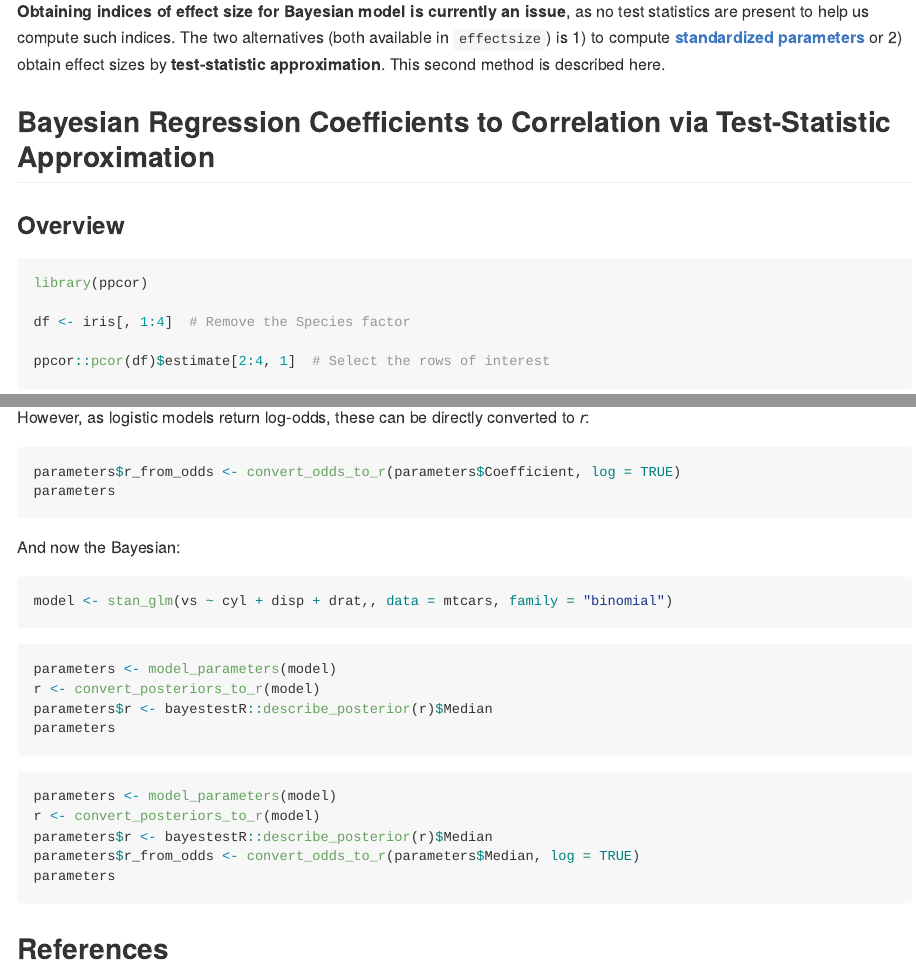
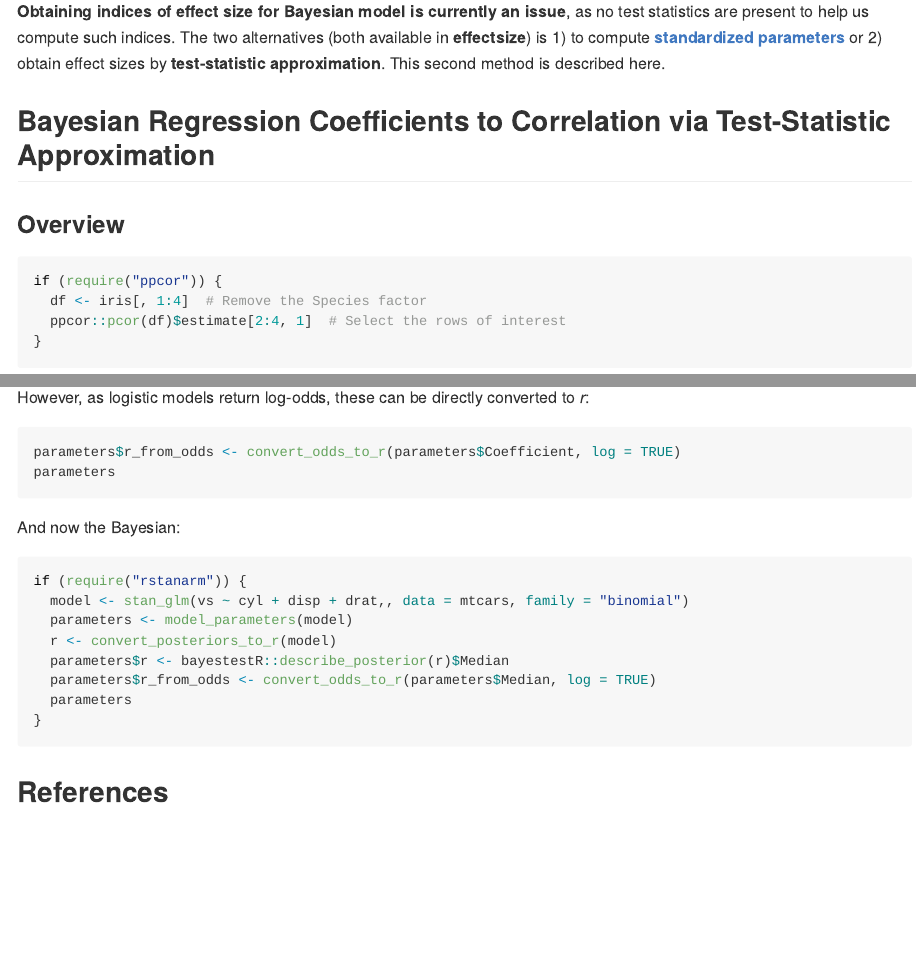
Before and after one commit to easystats/effectsize, an R Markdown document (vignettes/bayesian_models.Rmd): the page in a window 1100 px wide, from 230 px down, and a second part further down, joined at a grey line. Rendered offline with R 4.5, knitr and Pandoc, with nearby package versions; some code elsewhere in the file could not run offline.

Commit message:
use suggested pkg conditionally

````diff
--- a/vignettes/bayesian_models.Rmd
+++ b/vignettes/bayesian_models.Rmd
@@ -28,18 +28,17 @@ options(digits=2)
 ```
 
 
-**Obtaining indices of effect size for Bayesian model is currently an issue**, as no test statistics are present to help us compute such indices. The two alternatives (both available in `effectsize`) is 1) to compute [**standardized parameters**](https://easystats.github.io/effectsize/articles/standardize_parameters.html) or 2) obtain effect sizes by **test-statistic approximation**. This second method is described here.
+**Obtaining indices of effect size for Bayesian model is currently an issue**, as no test statistics are present to help us compute such indices. The two alternatives (both available in **effectsize**) is 1) to compute [**standardized parameters**](https://easystats.github.io/effectsize/articles/standardize_parameters.html) or 2) obtain effect sizes by **test-statistic approximation**. This second method is described here.
 
 
 ## Bayesian Regression Coefficients to Correlation via Test-Statistic Approximation
 
 ### Overview
 ```{r, warning=FALSE, message=FALSE}
-library(ppcor)
-
-df <- iris[, 1:4]  # Remove the Species factor
-
-ppcor::pcor(df)$estimate[2:4, 1]  # Select the rows of interest
+if (require("ppcor")) {
+  df <- iris[, 1:4]  # Remove the Species factor
+  ppcor::pcor(df)$estimate[2:4, 1]  # Select the rows of interest
+}
 ```
 
 The goal is to retrieve coefficients similar to the above **(partial) correlations** for this multiple regression model: `Sepal.Length ~ Sepal.Width + Petal.Length + Petal.Width`. This can easily be achieved for frequentist models by converting the *t* statistic into a correlation:
@@ -110,23 +110,13 @@ parameters
 And now the Bayesian:
 
 ```{r, warning=FALSE, message=FALSE, eval = FALSE}
-model <- stan_glm(vs ~ cyl + disp + drat,, data = mtcars, family = "binomial")
+if (require("rstanarm")) {
+  model <- stan_glm(vs ~ cyl + disp + drat,, data = mtcars, family = "binomial")
+  parameters <- model_parameters(model)
+  r <- convert_posteriors_to_r(model)
+  parameters$r <- bayestestR::describe_posterior(r)$Median
+  parameters$r_from_odds <- convert_odds_to_r(parameters$Median, log = TRUE)
+  parameters
+}
 ```
 ```{r, warning=FALSE, message=FALSE, echo = FALSE, eval=FALSE}
-model <- stan_glm(vs ~ cyl + disp + drat,, data = mtcars, family = "binomial", refresh = 0)
-```
-
-```{r, warning=FALSE, message=FALSE, eval=FALSE}
-parameters <- model_parameters(model)
-r <- convert_posteriors_to_r(model)
-parameters$r <- bayestestR::describe_posterior(r)$Median
-parameters
-```
-
-
-```{r, warning=FALSE, message=FALSE, eval=FALSE}
-parameters <- model_parameters(model)
-r <- convert_posteriors_to_r(model)
-parameters$r <- bayestestR::describe_posterior(r)$Median
-parameters$r_from_odds <- convert_odds_to_r(parameters$Median, log = TRUE)
-parameters
````
Also changed, not shown: R/convert_posteriors.R (+4 -3 lines), R/standardize_parameters.R (+11 -10 lines), vignettes/standardize_parameters.Rmd (+4 -5 lines), vignettes/bayesian_models.Rmd (21 more changed lines), 7 other files.
